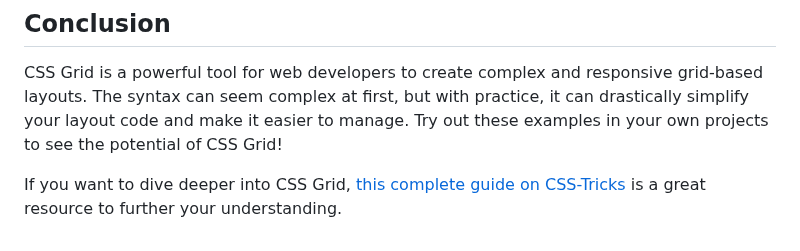
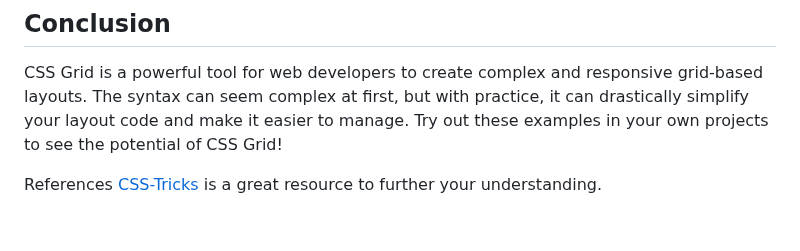
Before and after one commit to SeanVenz/codechum, a Markdown page: Lesson6/Topic67.md, the part around the change. Rendered like a GitHub page.

```diff
--- a/Lesson6/Topic67.md
+++ b/Lesson6/Topic67.md
@@ -180,4 +180,5 @@ In this example, the header and footer span across the full width of the grid wh
 
 CSS Grid is a powerful tool for web developers to create complex and responsive grid-based layouts. The syntax can seem complex at first, but with practice, it can drastically simplify your layout code and make it easier to manage. Try out these examples in your own projects to see the potential of CSS Grid!
 
-If you want to dive deeper into CSS Grid, [this complete guide on CSS-Tricks](https://css-tricks.com/snippets/css/complete-guide-grid/) is a great resource to further your understanding.
+References
+[CSS-Tricks](https://css-tricks.com/snippets/css/complete-guide-grid/) is a great resource to further your understanding.
```
